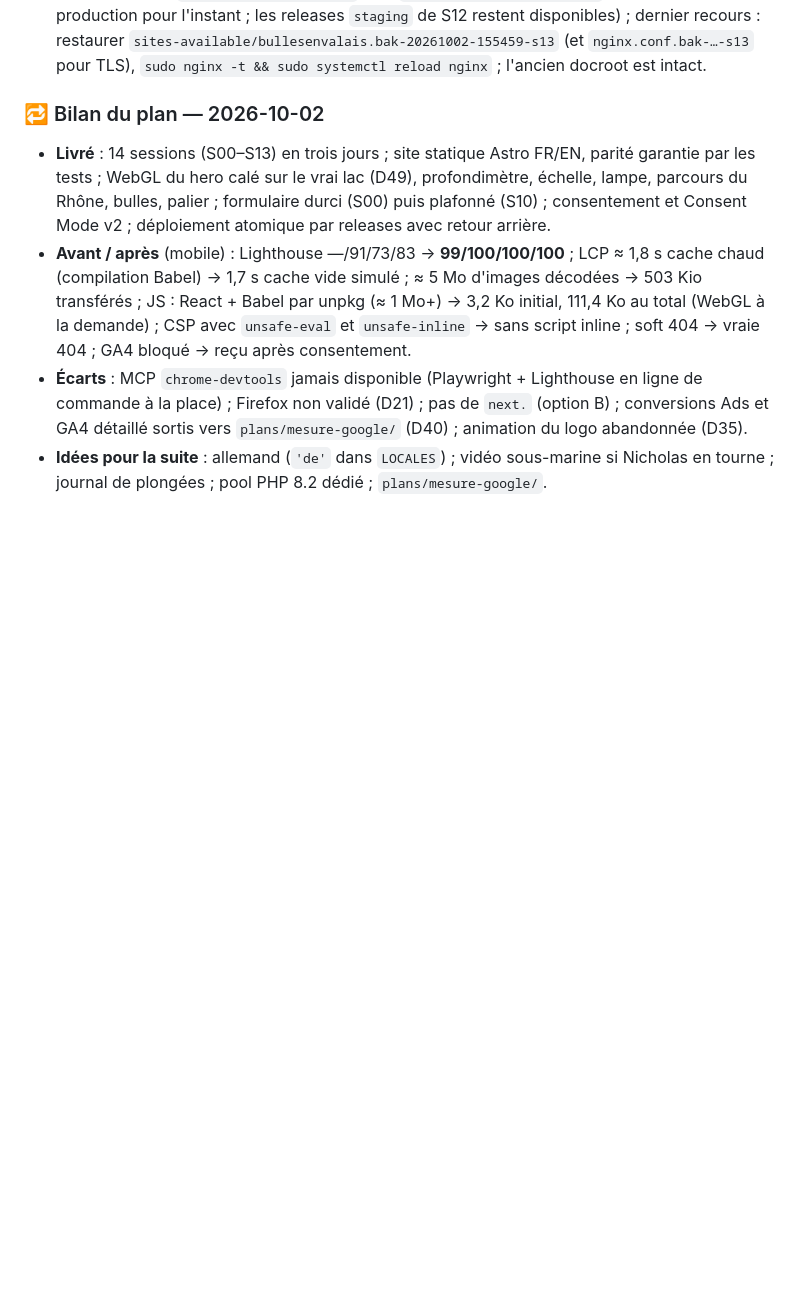
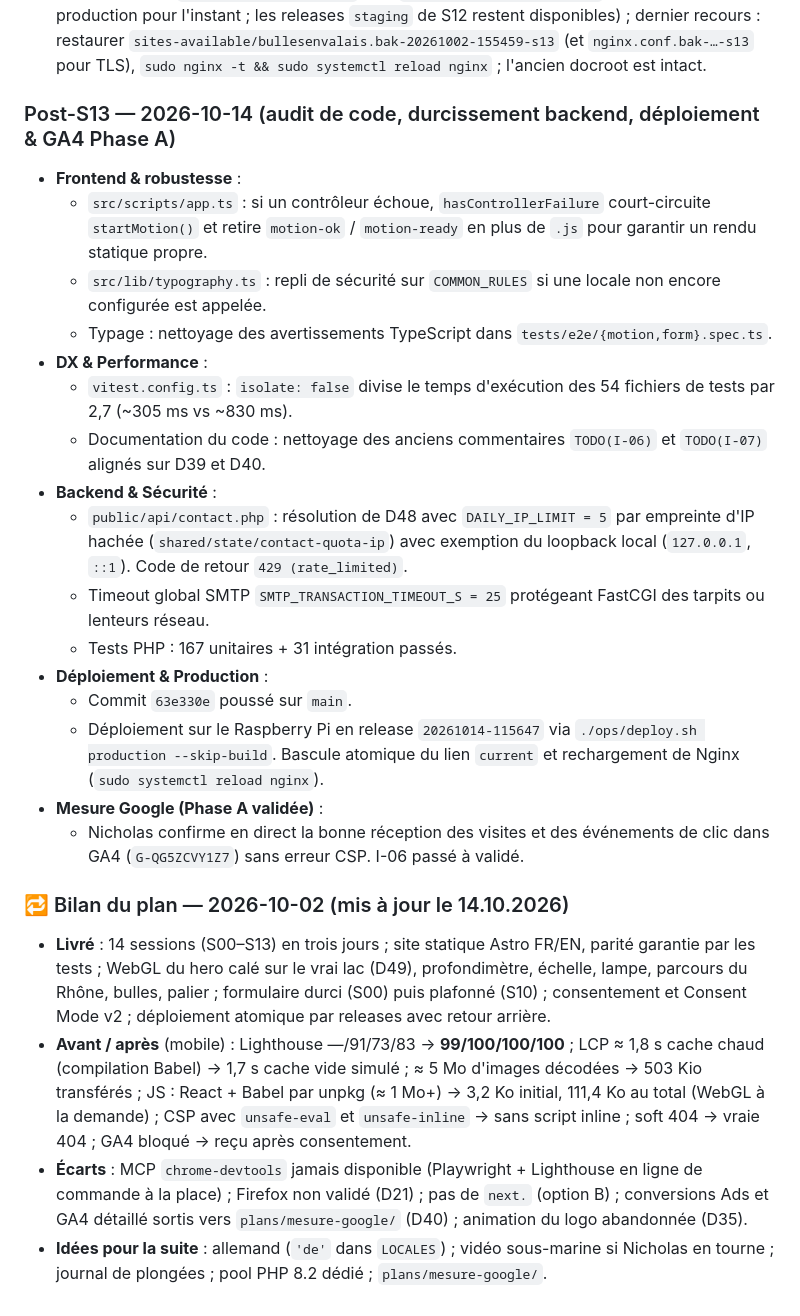
Before and after one commit to NicholasJallan/bulles_en_valais, a Markdown page: plans/refonte-la-descente/PROGRESS.md, the part around the change. GitHub-like rendering; blank space fills up the shorter version.

```diff
--- a/plans/refonte-la-descente/PROGRESS.md
+++ b/plans/refonte-la-descente/PROGRESS.md
@@ -687,7 +687,25 @@
   - Safari réel et iOS, coût GPU du hero sur téléphone moyen de gamme : à surveiller ; Firefox (D21).
 - **Retour arrière** : `ops/rollback.sh --list` puis `ops/rollback.sh <release>` (une seule release de production pour l'instant ; les releases `staging` de S12 restent disponibles) ; dernier recours : restaurer `sites-available/bullesenvalais.bak-20261002-155459-s13` (et `nginx.conf.bak-…-s13` pour TLS), `sudo nginx -t && sudo systemctl reload nginx` ; l'ancien docroot est intact.
 
-### 🔁 Bilan du plan — 2026-10-02
+### Post-S13 — 2026-10-14 (audit de code, durcissement backend, déploiement & GA4 Phase A)
+- **Frontend & robustesse** :
+  - `src/scripts/app.ts` : si un contrôleur échoue, `hasControllerFailure` court-circuite `startMotion()` et retire `motion-ok` / `motion-ready` en plus de `.js` pour garantir un rendu statique propre.
+  - `src/lib/typography.ts` : repli de sécurité sur `COMMON_RULES` si une locale non encore configurée est appelée.
+  - Typage : nettoyage des avertissements TypeScript dans `tests/e2e/{motion,form}.spec.ts`.
+- **DX & Performance** :
+  - `vitest.config.ts` : `isolate: false` divise le temps d'exécution des 54 fichiers de tests par 2,7 (~305 ms vs ~830 ms).
+  - Documentation du code : nettoyage des anciens commentaires `TODO(I-06)` et `TODO(I-07)` alignés sur D39 et D40.
+- **Backend & Sécurité** :
+  - `public/api/contact.php` : résolution de D48 avec `DAILY_IP_LIMIT = 5` par empreinte d'IP hachée (`shared/state/contact-quota-ip`) avec exemption du loopback local (`127.0.0.1`, `::1`). Code de retour `429 (rate_limited)`.
+  - Timeout global SMTP `SMTP_TRANSACTION_TIMEOUT_S = 25` protégeant FastCGI des tarpits ou lenteurs réseau.
+  - Tests PHP : 167 unitaires + 31 intégration passés.
+- **Déploiement & Production** :
+  - Commit `63e330e` poussé sur `main`.
+  - Déploiement sur le Raspberry Pi en release `20261014-115647` via `./ops/deploy.sh production --skip-build`. Bascule atomique du lien `current` et rechargement de Nginx (`sudo systemctl reload nginx`).
+- **Mesure Google (Phase A validée)** :
+  - Nicholas confirme en direct la bonne réception des visites et des événements de clic dans GA4 (`G-QG5ZCVY1Z7`) sans erreur CSP. I-06 passé à validé.
+
+### 🔁 Bilan du plan — 2026-10-02 (mis à jour le 14.10.2026)
 - **Livré** : 14 sessions (S00–S13) en trois jours ; site statique Astro FR/EN, parité garantie par les tests ; WebGL du hero calé sur le vrai lac (D49), profondimètre, échelle, lampe, parcours du Rhône, bulles, palier ; formulaire durci (S00) puis plafonné (S10) ; consentement et Consent Mode v2 ; déploiement atomique par releases avec retour arrière.
 - **Avant / après** (mobile) : Lighthouse —/91/73/83 → **99/100/100/100** ; LCP ≈ 1,8 s cache chaud (compilation Babel) → 1,7 s cache vide simulé ; ≈ 5 Mo d'images décodées → 503 Kio transférés ; JS : React + Babel par unpkg (≈ 1 Mo+) → 3,2 Ko initial, 111,4 Ko au total (WebGL à la demande) ; CSP avec `unsafe-eval` et `unsafe-inline` → sans script inline ; soft 404 → vraie 404 ; GA4 bloqué → reçu après consentement.
 - **Écarts** : MCP `chrome-devtools` jamais disponible (Playwright + Lighthouse en ligne de commande à la place) ; Firefox non validé (D21) ; pas de `next.` (option B) ; conversions Ads et GA4 détaillé sortis vers `plans/mesure-google/` (D40) ; animation du logo abandonnée (D35).
```
Also changed, not shown: plans/mesure-google/README.md (+1 -0 lines), plans/refonte-la-descente/INPUTS-NICHOLAS.md (+1 -1 lines).
